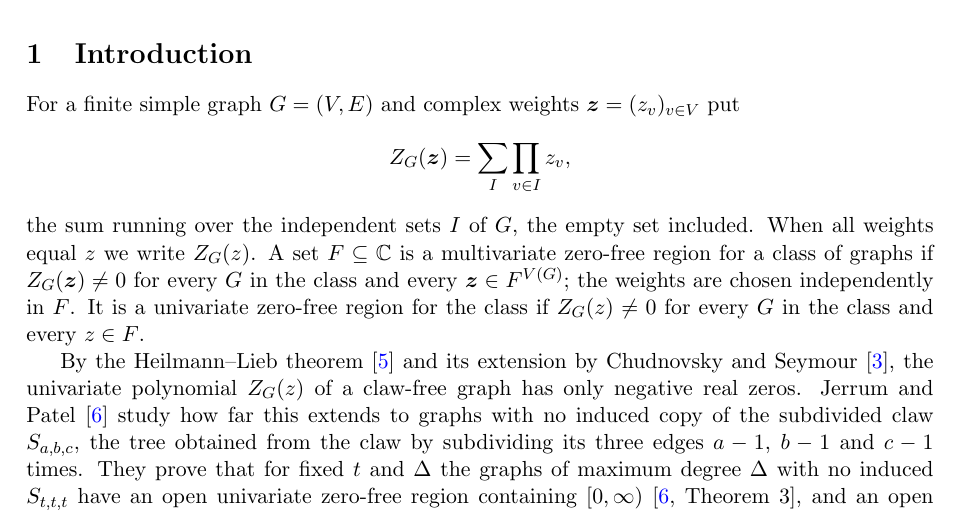
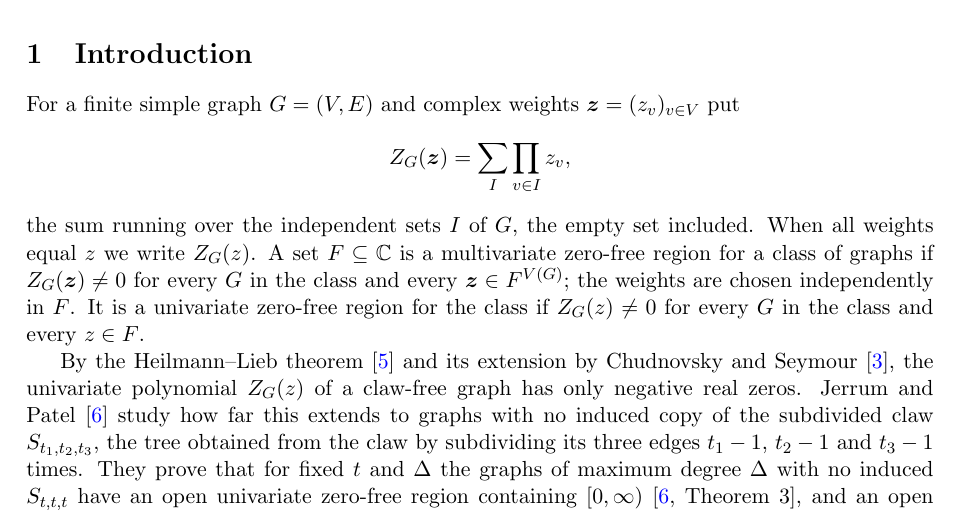
Before and after one commit to yspennstate/claw-free-independence-zeros, a LaTeX paper (main.tex): part of page 1 of 11, cut so that both start at the same text. Compiled offline with pdfLaTeX.

Commit message:
Index the subdivided claw by t_1, t_2, t_3
Co-Authored-By: Claude Opus 5.5 <noreply@anthropic.com>

```diff
--- a/main.tex
+++ b/main.tex
@@ -62,8 +62,8 @@ every $z\in F$.
 
 By the Heilmann--Lieb theorem \cite{HL} and its extension by Chudnovsky and Seymour \cite{CS}, the univariate
 polynomial $Z_G(z)$ of a claw-free graph has only negative real zeros. Jerrum and Patel \cite{JP} study how far this
-extends to graphs with no induced copy of the subdivided claw $S_{a,b,c}$, the tree obtained from the claw by
-subdividing its three edges $a-1$, $b-1$ and $c-1$ times. They prove that for fixed $t$ and $\Delta$ the graphs of
+extends to graphs with no induced copy of the subdivided claw $S_{t_1,t_2,t_3}$, the tree obtained from the claw by
+subdividing its three edges $t_1-1$, $t_2-1$ and $t_3-1$ times. They prove that for fixed $t$ and $\Delta$ the graphs of
 maximum degree $\Delta$ with no induced $S_{t,t,t}$ have an open univariate zero-free region containing
 $[0,\infty)$ \cite[Theorem~3]{JP}, and an open multivariate zero-free region containing any given interval
 $[0,\lambda_0]$ \cite[Theorem~5]{JP}. The second statement cannot be extended to all of $[0,\infty)$: the blown-up
```
Also changed, not shown: main.pdf.
